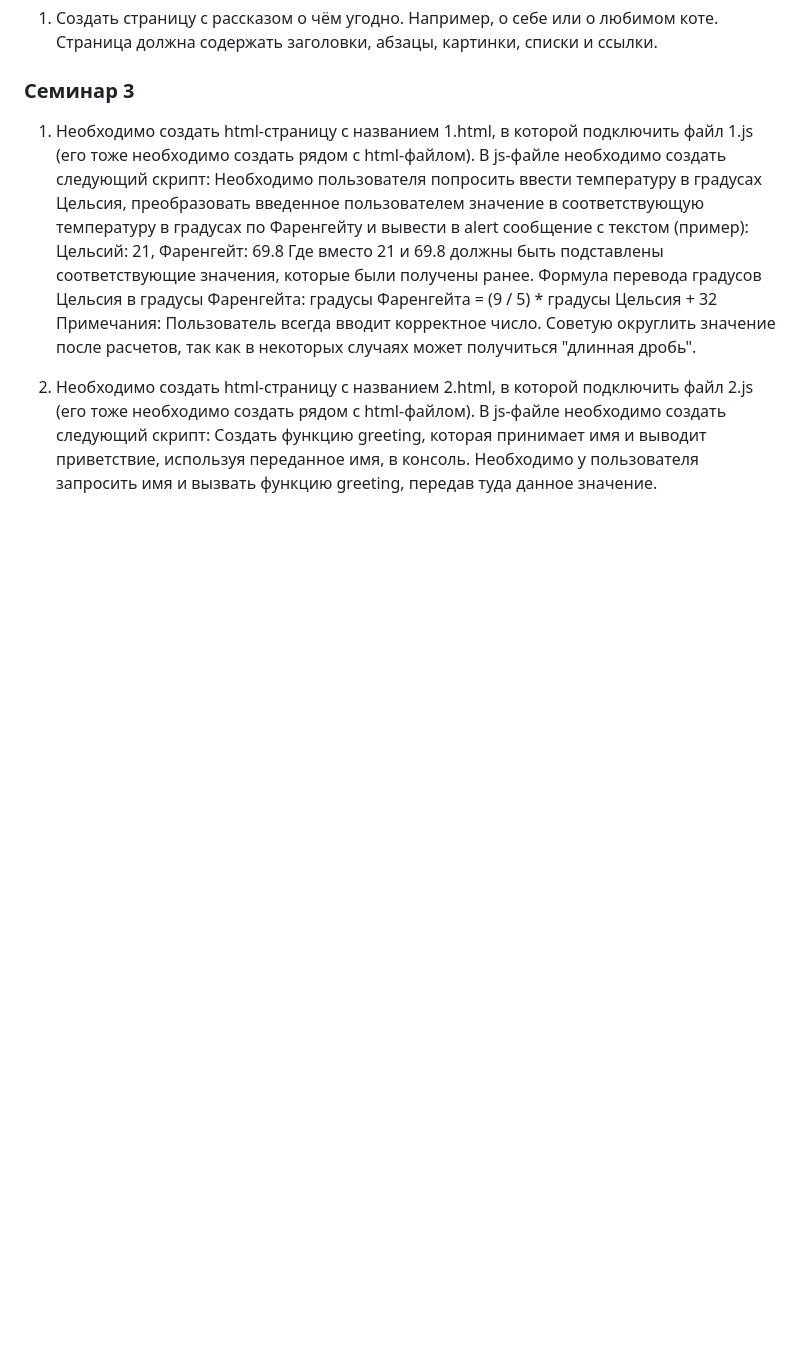
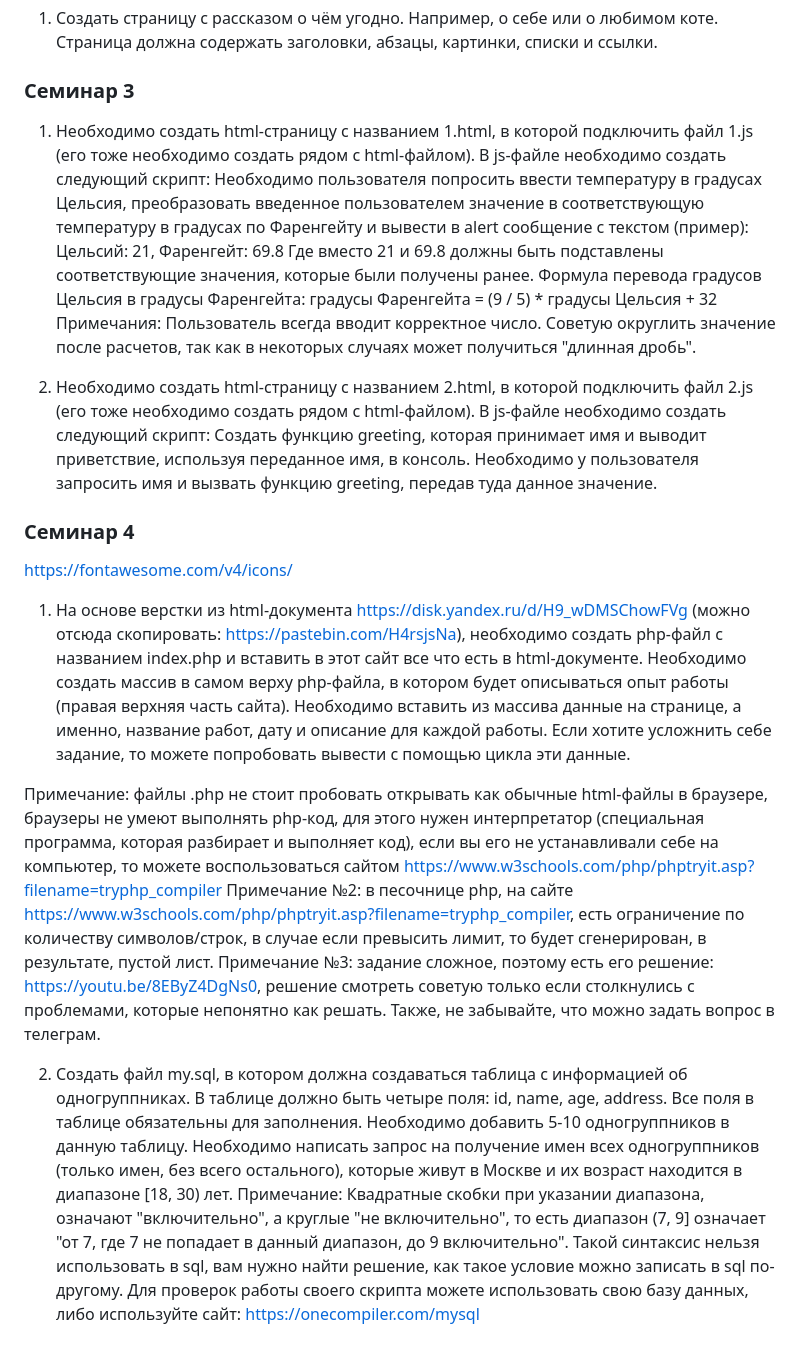
Before and after one commit to rockysteap/GB_WebTechIntro_Course, a Markdown page: README.md, the part around the change. Drawn GitHub-style; blank space fills up the shorter version.

Commit message:
docs(readme.md): add homework tasks for seminar_04

```diff
--- a/README.md
+++ b/README.md
@@ -31,3 +31,23 @@ GeekBrains - Intro to Web Technologies - Course
 2. Необходимо создать html-страницу с названием 2.html, в которой подключить файл 2.js (его тоже необходимо создать рядом с html-файлом). В js-файле необходимо создать следующий скрипт:
 Cоздать функцию greeting, которая принимает имя и выводит приветствие, используя переданное имя, в консоль.
 Необходимо у пользователя запросить имя и вызвать функцию greeting, передав туда данное значение.
+
+
+### Семинар 4
+https://fontawesome.com/v4/icons/
+
+
+1. На основе верстки из html-документа https://disk.yandex.ru/d/H9_wDMSChowFVg (можно отсюда скопировать: https://pastebin.com/H4rsjsNa), необходимо создать php-файл с названием index.php и вставить в этот сайт все что есть в html-документе.
+Необходимо создать массив в самом верху php-файла, в котором будет описываться опыт работы (правая верхняя часть сайта). Необходимо вставить из массива данные на странице, а именно, название работ, дату и описание для каждой работы.
+Если хотите усложнить себе задание, то можете попробовать вывести с помощью цикла эти данные.
+
+Примечание: файлы .php не стоит пробовать открывать как обычные html-файлы в браузере, браузеры не умеют выполнять php-код, для этого нужен интерпретатор (специальная программа, которая разбирает и выполняет код), если вы его не устанавливали себе на компьютер, то можете воспользоваться сайтом https://www.w3schools.com/php/phptryit.asp?filename=tryphp_compiler
+Примечание №2: в песочнице php, на сайте https://www.w3schools.com/php/phptryit.asp?filename=tryphp_compiler, есть ограничение по количеству символов/строк, в случае если превысить лимит, то будет сгенерирован, в результате, пустой лист.
+Примечание №3: задание сложное, поэтому есть его решение: https://youtu.be/8EByZ4DgNs0, решение смотреть советую только если столкнулись с проблемами, которые непонятно как решать. Также, не забывайте, что можно задать вопрос в телеграм.
+
+2. Создать файл my.sql, в котором должна создаваться таблица с информацией об одногруппниках. В таблице должно быть четыре поля: id, name, age, address. Все поля в таблице обязательны для заполнения.
+Необходимо добавить 5-10 одногруппников в данную таблицу.
+Необходимо написать запрос на получение имен всех одногруппников (только имен, без всего остального), которые живут в Москве и их возраст находится в диапазоне [18, 30) лет.
+Примечание:
+Квадратные скобки при указании диапазона, означают "включительно", а круглые "не включительно", то есть диапазон (7, 9] означает "от 7, где 7 не попадает в данный диапазон, до 9 включительно". Такой синтаксис нельзя использовать в sql, вам нужно найти решение, как такое условие можно записать в sql по-другому.
+Для проверок работы своего скрипта можете использовать свою базу данных, либо используйте сайт: https://onecompiler.com/mysql
```
